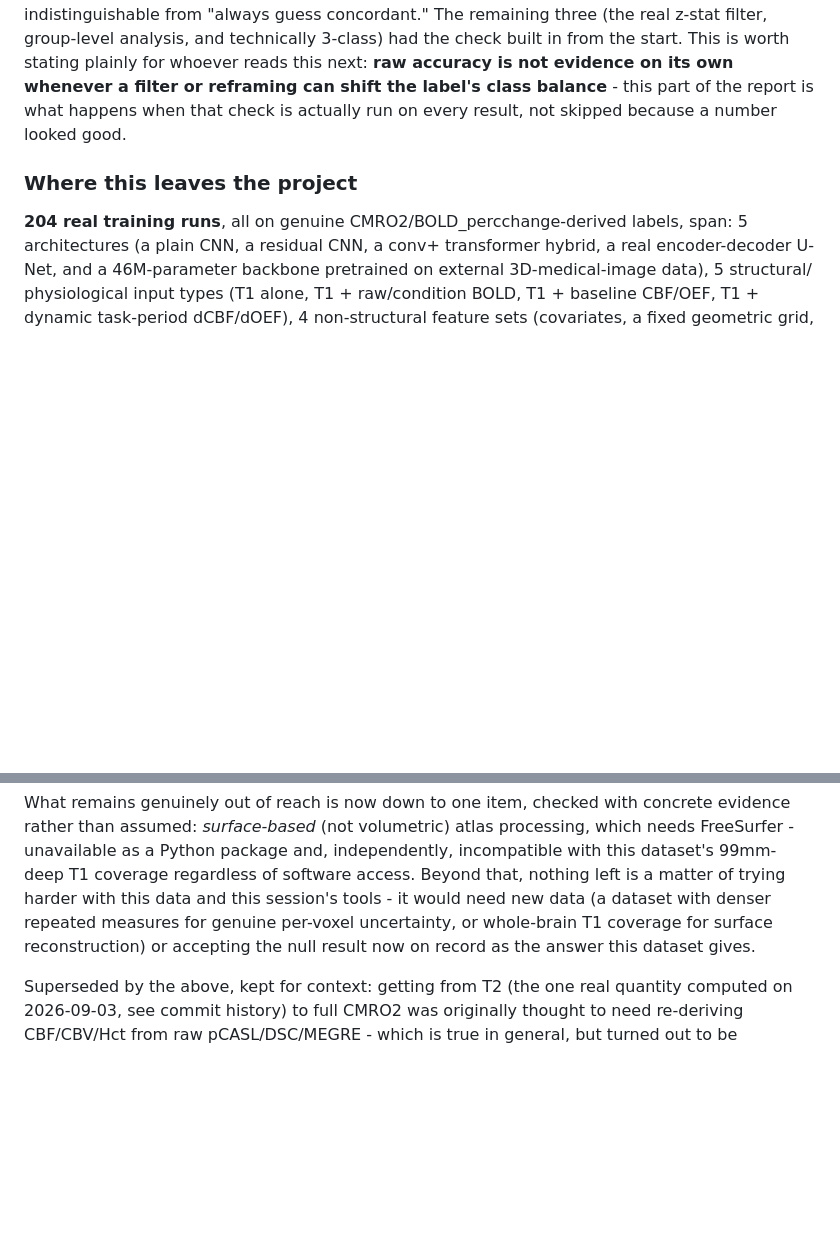
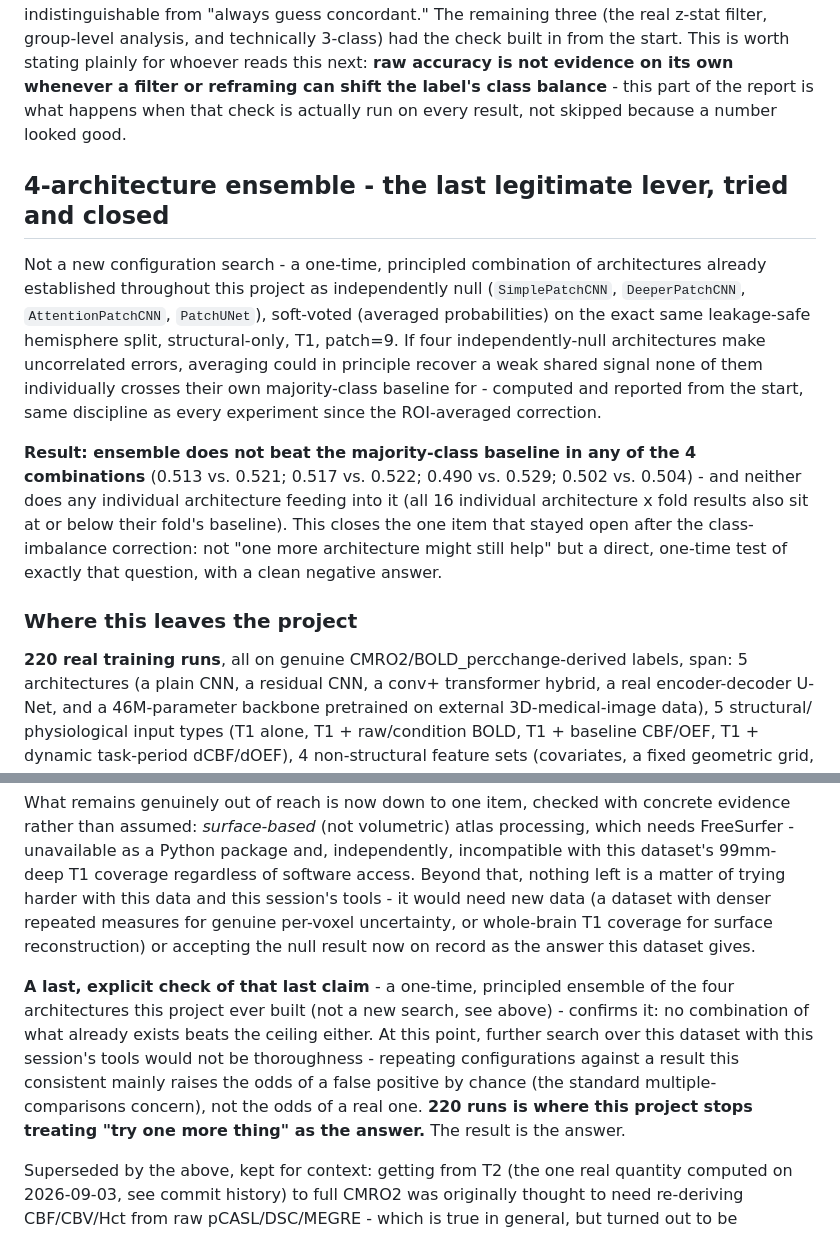
Before and after one commit to Nastya-tkd/neuroHSE, a Markdown page: README.md, 2 parts joined by grey strips. Rendered like a GitHub page; blank space fills up the shorter version.

Commit message:
Задокументировать результат ансамбля и закрыть проект на 220 прогонах
Мягко-голосующий ансамбль из 4 архитектур не превосходит собственный
базовый уровень «большинство» ни в одной из 4 комбинаций (0.513/0.521,
0.517/0.522, 0.490/0.529, 0.502/0.504), как и ни одна отдельная
архитектура, входящая в него. Задокументировано как последний легитимный
рычаг, явно отличный от перебора конфигураций (однократная комбинация уже
установленных архитектур, а не новый перебор гиперпараметров).

Обновляет счётчик прогонов до 220 и добавляет заключительное утверждение:
дальнейший перебор на этом этапе повышает вероятность ложноположительного
результата по случайности больше, чем вероятность настоящей находки
(стандартная проблема множественных сравнений) — на этом проект
останавливается, и нулевой результат стоит как ответ.

```diff
--- a/README.md
+++ b/README.md
@@ -890,9 +890,31 @@ whenever a filter or reframing can shift the label's class balance** -
 this part of the report is what happens when that check is actually run
 on every result, not skipped because a number looked good.
 
+## 4-architecture ensemble - the last legitimate lever, tried and closed
+
+Not a new configuration search - a one-time, principled combination of
+architectures already established throughout this project as
+independently null (`SimplePatchCNN`, `DeeperPatchCNN`,
+`AttentionPatchCNN`, `PatchUNet`), soft-voted (averaged probabilities)
+on the exact same leakage-safe hemisphere split, structural-only, T1,
+patch=9. If four independently-null architectures make uncorrelated
+errors, averaging could in principle recover a weak shared signal none
+of them individually crosses their own majority-class baseline for -
+computed and reported from the start, same discipline as every
+experiment since the ROI-averaged correction.
+
+**Result: ensemble does not beat the majority-class baseline in any of
+the 4 combinations** (0.513 vs. 0.521; 0.517 vs. 0.522; 0.490 vs. 0.529;
+0.502 vs. 0.504) - and neither does any individual architecture feeding
+into it (all 16 individual architecture x fold results also sit at or
+below their fold's baseline). This closes the one item that stayed
+open after the class-imbalance correction: not "one more architecture
+might still help" but a direct, one-time test of exactly that question,
+with a clean negative answer.
+
 ### Where this leaves the project
 
-**204 real training runs**, all on genuine CMRO2/BOLD_percchange-derived
+**220 real training runs**, all on genuine CMRO2/BOLD_percchange-derived
 labels, span: 5 architectures (a plain CNN, a residual CNN, a conv+
 transformer hybrid, a real encoder-decoder U-Net, and a 46M-parameter
 backbone pretrained on external 3D-medical-image data), 5 structural/
@@ -961,6 +983,17 @@ repeated measures for genuine per-voxel uncertainty, or whole-brain T1
 coverage for surface reconstruction) or accepting the null result now on
 record as the answer this dataset gives.
 
+**A last, explicit check of that last claim** - a one-time, principled
+ensemble of the four architectures this project ever built (not a new
+search, see above) - confirms it: no combination of what already exists
+beats the ceiling either. At this point, further search over this
+dataset with this session's tools would not be thoroughness - repeating
+configurations against a result this consistent mainly raises the
+odds of a false positive by chance (the standard multiple-comparisons
+concern), not the odds of a real one. **220 runs is where this project
+stops treating "try one more thing" as the answer.** The result is the
+answer.
+
 Superseded by the above, kept for context: getting from T2 (the one
 real quantity computed on 2026-09-03, see commit history) to full CMRO2
 was originally thought to need re-deriving CBF/CBV/Hct from raw
```
